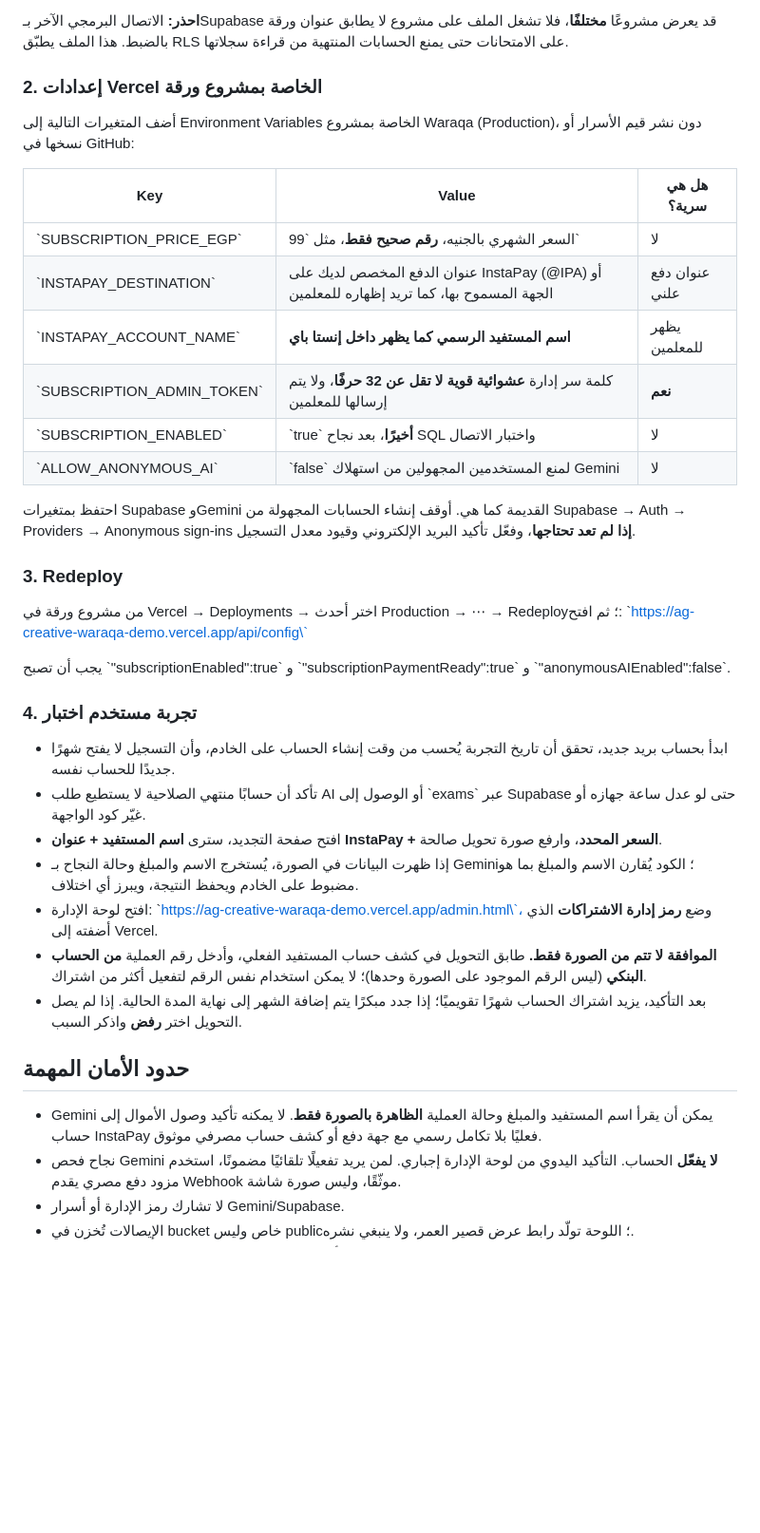
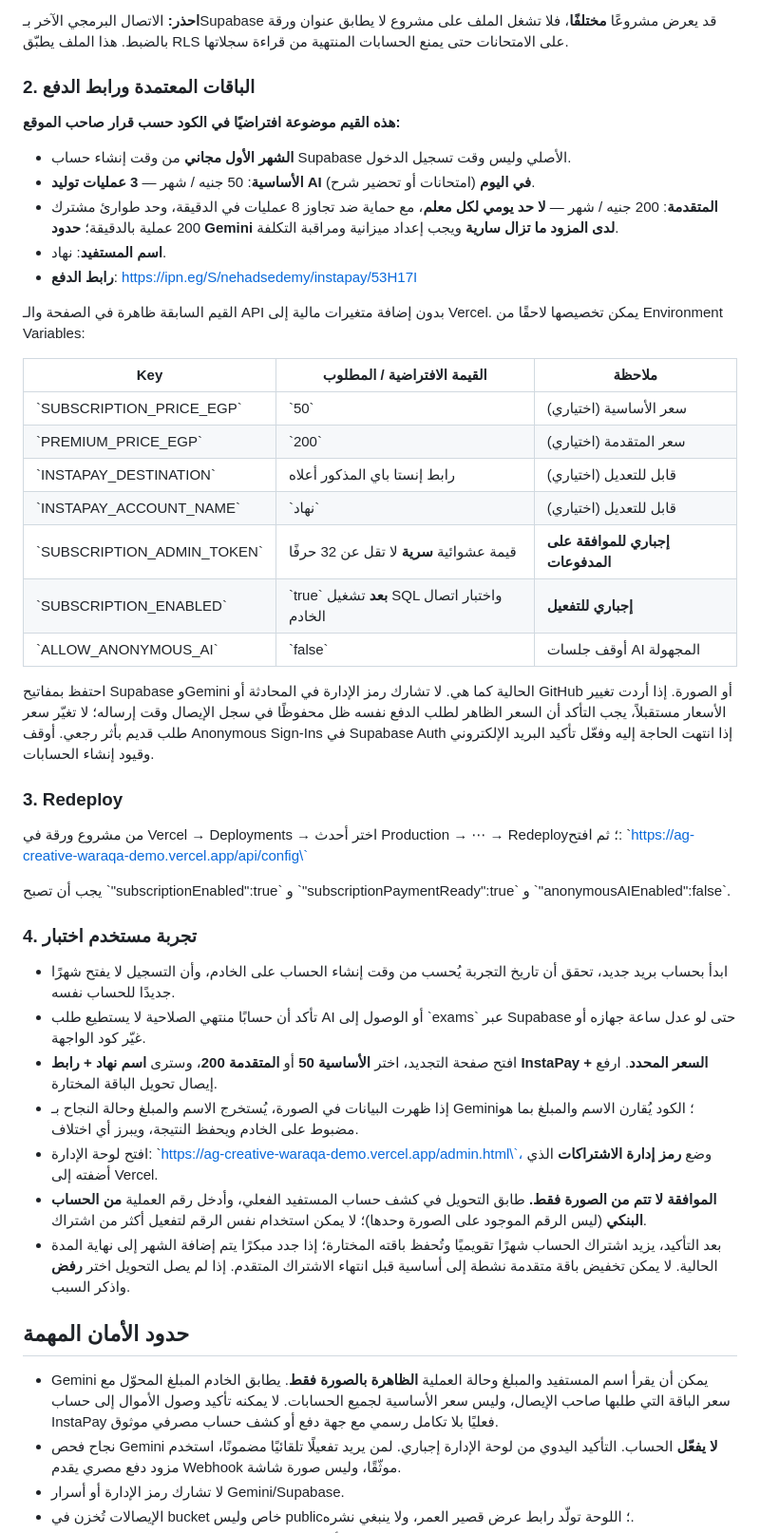
Before and after one commit to adammohamedsalaheldin65-hue/ag-creative, a Markdown page: waraqa-demo/تفعيل-الاشتراكات.md, the part around the change. Shown at 95% size. GitHub-like rendering; blank space fills up the shorter version.

Commit message:
Document Nihad InstaPay 50 basic and 200 premium no daily quota, admin setup and test path

```diff
--- a/waraqa-demo/تفعيل-الاشتراكات.md
+++ b/waraqa-demo/تفعيل-الاشتراكات.md
@@ -8,19 +8,28 @@
 
 **احذر:** الاتصال البرمجي الآخر بـSupabase قد يعرض مشروعًا **مختلفًا**، فلا تشغل الملف على مشروع لا يطابق عنوان ورقة بالضبط. هذا الملف يطبّق RLS على الامتحانات حتى يمنع الحسابات المنتهية من قراءة سجلاتها.
 
-### 2. إعدادات Vercel الخاصة بمشروع ورقة
-أضف المتغيرات التالية إلى Environment Variables الخاصة بمشروع Waraqa (Production)، دون نشر قيم الأسرار أو نسخها في GitHub:
+### 2. الباقات المعتمدة ورابط الدفع
+**هذه القيم موضوعة افتراضيًا في الكود حسب قرار صاحب الموقع:**
+- **الشهر الأول مجاني** من وقت إنشاء حساب Supabase الأصلي وليس وقت تسجيل الدخول.
+- **الأساسية**: 50 جنيه / شهر — **3 عمليات توليد AI في اليوم** (امتحانات أو تحضير شرح).
+- **المتقدمة**: 200 جنيه / شهر — **لا حد يومي لكل معلم**، مع حماية ضد تجاوز 8 عمليات في الدقيقة، وحد طوارئ مشترك 200 عملية بالدقيقة؛ **حدود Gemini لدى المزود ما تزال سارية** ويجب إعداد ميزانية ومراقبة التكلفة.
+- **اسم المستفيد**: نهاد.
+- **رابط الدفع**: https://ipn.eg/S/nehadsedemy/instapay/53H17I
 
-| Key | Value | هل هي سرية؟ |
+القيم السابقة ظاهرة في الصفحة والـ API بدون إضافة متغيرات مالية إلى Vercel. يمكن تخصيصها لاحقًا من Environment Variables:
+
+| Key | القيمة الافتراضية / المطلوب | ملاحظة |
 |---|---|---|
-| \`SUBSCRIPTION_PRICE_EGP\` | السعر الشهري بالجنيه، **رقم صحيح فقط**، مثل \`99\` | لا |
-| \`INSTAPAY_DESTINATION\` | عنوان الدفع المخصص لديك على InstaPay (@IPA) أو الجهة المسموح بها، كما تريد إظهاره للمعلمين | عنوان دفع علني |
-| \`INSTAPAY_ACCOUNT_NAME\` | **اسم المستفيد الرسمي كما يظهر داخل إنستا باي** | يظهر للمعلمين |
-| \`SUBSCRIPTION_ADMIN_TOKEN\` | كلمة سر إدارة **عشوائية قوية لا تقل عن 32 حرفًا**، ولا يتم إرسالها للمعلمين | **نعم** |
-| \`SUBSCRIPTION_ENABLED\` | \`true\` **أخيرًا**، بعد نجاح SQL واختبار الاتصال | لا |
-| \`ALLOW_ANONYMOUS_AI\` | \`false\` لمنع المستخدمين المجهولين من استهلاك Gemini | لا |
+| \`SUBSCRIPTION_PRICE_EGP\` | \`50\` | سعر الأساسية (اختياري) |
+| \`PREMIUM_PRICE_EGP\` | \`200\` | سعر المتقدمة (اختياري) |
+| \`INSTAPAY_DESTINATION\` | رابط إنستا باي المذكور أعلاه | قابل للتعديل (اختياري) |
+| \`INSTAPAY_ACCOUNT_NAME\` | \`نهاد\` | قابل للتعديل (اختياري) |
+| \`SUBSCRIPTION_ADMIN_TOKEN\` | قيمة عشوائية **سرية** لا تقل عن 32 حرفًا | **إجباري للموافقة على المدفوعات** |
+| \`SUBSCRIPTION_ENABLED\` | \`true\` **بعد** تشغيل SQL واختبار اتصال الخادم | **إجباري للتفعيل** |
+| \`ALLOW_ANONYMOUS_AI\` | \`false\` | أوقف جلسات AI المجهولة |
 
-احتفظ بمتغيرات Supabase وGemini القديمة كما هي. أوقف إنشاء الحسابات المجهولة من Supabase → Auth → Providers → Anonymous sign-ins **إذا لم تعد تحتاجها**، وفعّل تأكيد البريد الإلكتروني وقيود معدل التسجيل.
+احتفظ بمفاتيح Supabase وGemini الحالية كما هي. لا تشارك رمز الإدارة في المحادثة أو GitHub أو الصورة. إذا أردت تغيير الأسعار مستقبلاً، يجب التأكد أن السعر الظاهر لطلب الدفع نفسه ظل محفوظًا في سجل الإيصال وقت إرساله؛ لا تغيّر سعر طلب قديم بأثر رجعي. أوقف Anonymous Sign-Ins في Supabase Auth إذا انتهت الحاجة إليه وفعّل تأكيد البريد الإلكتروني وقيود إنشاء الحسابات.
+
 
 ### 3. Redeploy
 من مشروع ورقة في Vercel → Deployments → اختر أحدث Production → ⋯ → Redeploy؛ ثم افتح:
@@ -31,14 +40,14 @@
 ### 4. تجربة مستخدم اختبار
 - ابدأ بحساب بريد جديد، تحقق أن تاريخ التجربة يُحسب من وقت إنشاء الحساب على الخادم، وأن التسجيل لا يفتح شهرًا جديدًا للحساب نفسه.
 - تأكد أن حسابًا منتهي الصلاحية لا يستطيع طلب AI أو الوصول إلى \`exams\` عبر Supabase حتى لو عدل ساعة جهازه أو غيّر كود الواجهة.
-- افتح صفحة التجديد، سترى **اسم المستفيد + عنوان InstaPay + السعر المحدد**، وارفع صورة تحويل صالحة.
+- افتح صفحة التجديد، اختر **الأساسية 50** أو **المتقدمة 200**، وسترى **اسم نهاد + رابط InstaPay + السعر المحدد**. ارفع إيصال تحويل الباقة المختارة.
 - إذا ظهرت البيانات في الصورة، يُستخرج الاسم والمبلغ وحالة النجاح بـ Gemini؛ الكود يُقارن الاسم والمبلغ بما هو مضبوط على الخادم ويحفظ النتيجة، ويبرز أي اختلاف.
 - افتح لوحة الإدارة: \`https://ag-creative-waraqa-demo.vercel.app/admin.html\`، وضع **رمز إدارة الاشتراكات** الذي أضفته إلى Vercel.
 - **الموافقة لا تتم من الصورة فقط.** طابق التحويل في كشف حساب المستفيد الفعلي، وأدخل رقم العملية **من الحساب البنكي** (ليس الرقم الموجود على الصورة وحدها)؛ لا يمكن استخدام نفس الرقم لتفعيل أكثر من اشتراك.
-- بعد التأكيد، يزيد اشتراك الحساب شهرًا تقويميًا؛ إذا جدد مبكرًا يتم إضافة الشهر إلى نهاية المدة الحالية. إذا لم يصل التحويل اختر **رفض** واذكر السبب.
+- بعد التأكيد، يزيد اشتراك الحساب شهرًا تقويميًا وتُحفظ باقته المختارة؛ إذا جدد مبكرًا يتم إضافة الشهر إلى نهاية المدة الحالية. لا يمكن تخفيض باقة متقدمة نشطة إلى أساسية قبل انتهاء الاشتراك المتقدم. إذا لم يصل التحويل اختر **رفض** واذكر السبب.
 
 ## حدود الأمان المهمة
-- Gemini يمكن أن يقرأ اسم المستفيد والمبلغ وحالة العملية **الظاهرة بالصورة فقط**. لا يمكنه تأكيد وصول الأموال إلى حساب InstaPay فعليًا بلا تكامل رسمي مع جهة دفع أو كشف حساب مصرفي موثوق.
+- Gemini يمكن أن يقرأ اسم المستفيد والمبلغ وحالة العملية **الظاهرة بالصورة فقط**. يطابق الخادم المبلغ المحوّل مع سعر الباقة التي طلبها صاحب الإيصال، وليس سعر الأساسية لجميع الحسابات. لا يمكنه تأكيد وصول الأموال إلى حساب InstaPay فعليًا بلا تكامل رسمي مع جهة دفع أو كشف حساب مصرفي موثوق.
 - نجاح فحص Gemini **لا يفعّل** الحساب. التأكيد اليدوي من لوحة الإدارة إجباري. لمن يريد تفعيلًا تلقائيًا مضمونًا، استخدم مزود دفع مصري يقدم Webhook موثّقًا، وليس صورة شاشة.
 - لا تشارك رمز الإدارة أو أسرار Gemini/Supabase.
 - الإيصالات تُخزن في bucket خاص وليس public؛ اللوحة تولّد رابط عرض قصير العمر، ولا ينبغي نشره.
```
